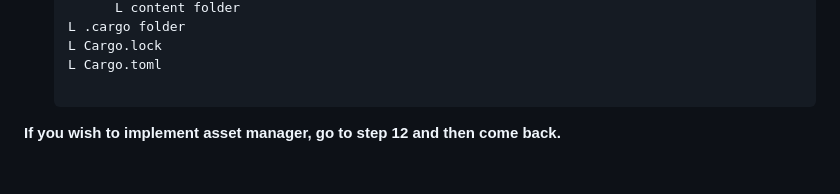
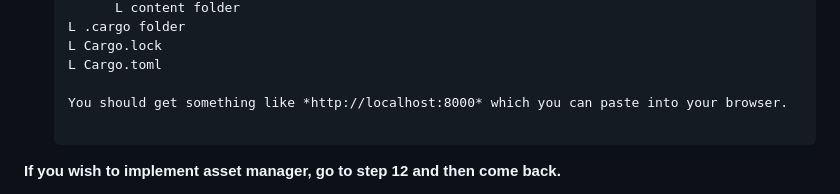
Before and after one commit to sophiaristuben/techtalk, a Markdown page: README.md, the part around the change. Drawn GitHub-style; blank space fills up the shorter version.

```diff
--- a/README.md
+++ b/README.md
@@ -98,6 +98,8 @@ members = ["run-wasm", "<game_name>"]
       L Cargo.lock
       L Cargo.toml
 
+      You should get something like *http://localhost:8000* which you can paste into your browser.
+
 **If you wish to implement asset manager, go to step 12 and then come back.**
 
 11. Run this command in the workspace:
```
